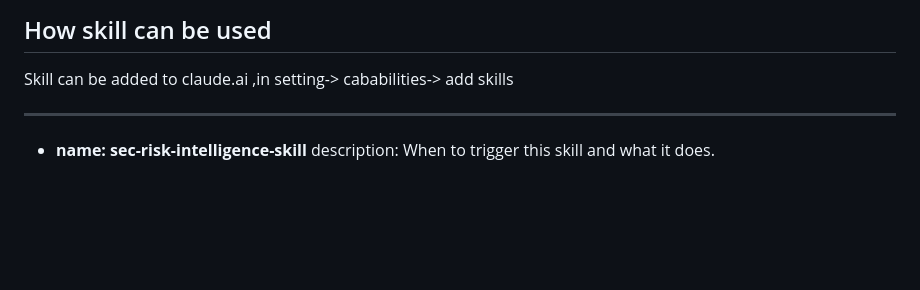
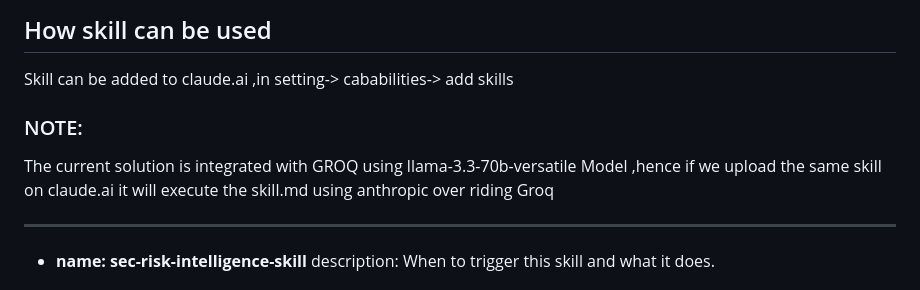
Before and after one commit to swap2308/sec-risk-intelligence-skill, a Markdown page: README.md, the part around the change. Rendered like a GitHub page; blank space fills up the shorter version.

```diff
--- a/README.md
+++ b/README.md
@@ -22,6 +22,8 @@ The system is designed as an **LLM-compatible analytical skill** capable of gene
 ## How skill can be used
 
 Skill can be added to claude.ai ,in setting-> cababilities-> add skills
+### NOTE:
+The current solution is integrated with GROQ using llama-3.3-70b-versatile Model ,hence if we upload the same skill on claude.ai it will execute the skill.md using anthropic over riding Groq
 
 ---
 * **name: sec-risk-intelligence-skill**
```
